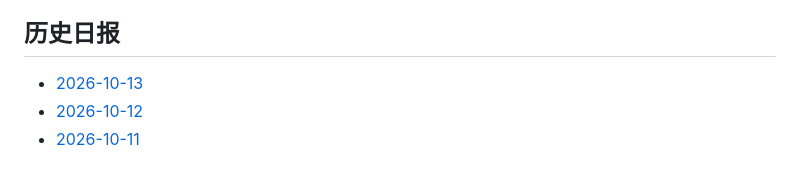
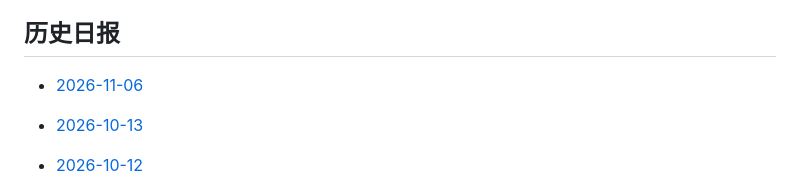
Before and after one commit to YoeyVol/als-daily-research-briefing, a Markdown page: README.md, the part around the change. GitHub-like rendering; blank space fills up the shorter version.

Commit message:
Link 2026-11-06 ALS briefing

```diff
--- a/README.md
+++ b/README.md
@@ -132,6 +132,8 @@ ALS Association、MND Association、ALS TDI、NEALS、FDA 与 EMA 已作为禁
 
 ## 历史日报
 
+- [2026-11-06](2026-11-06.md)
+
 - [2026-10-13](2026-10-13.md)
 - [2026-10-12](2026-10-12.md)
 - [2026-10-11](2026-10-11.md)
```
